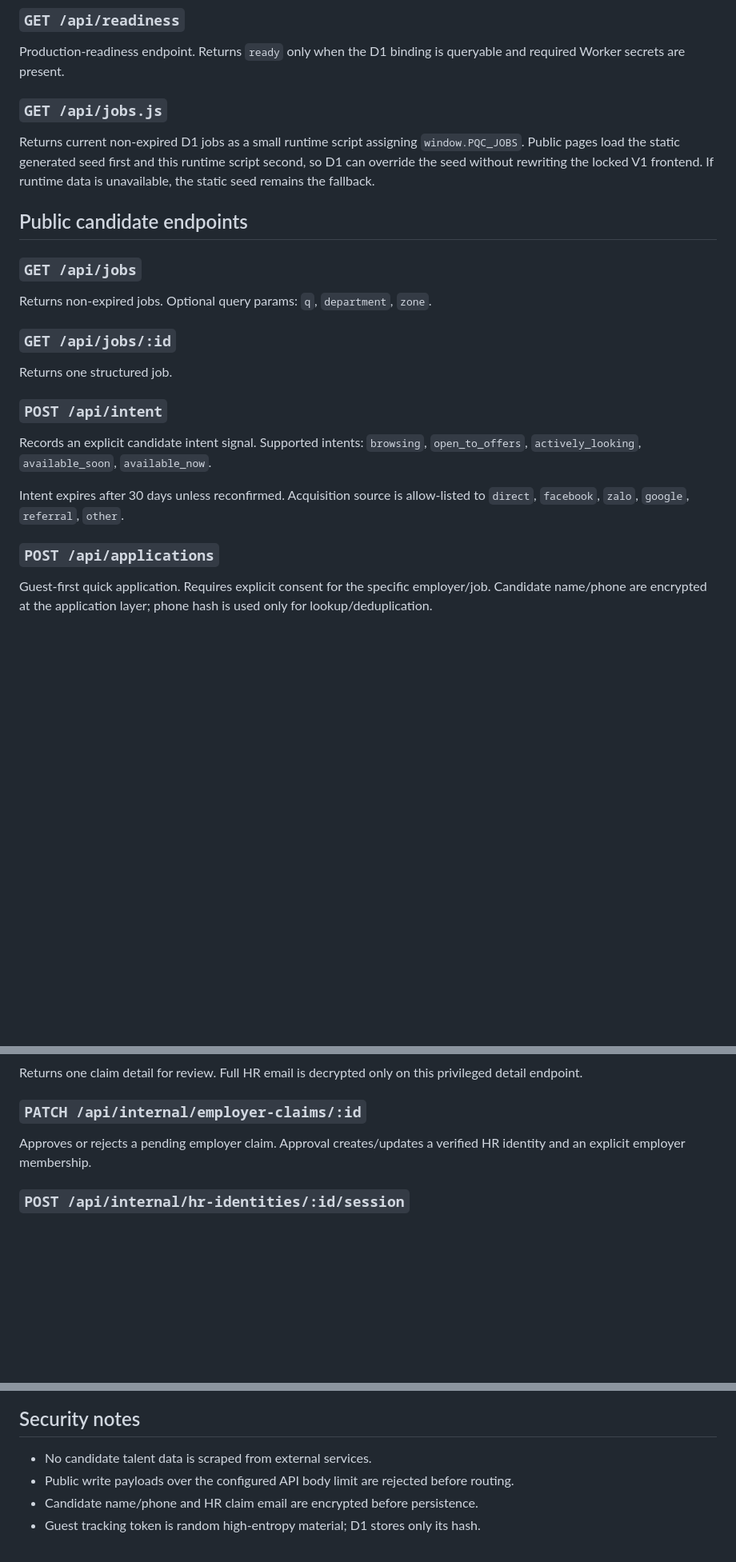
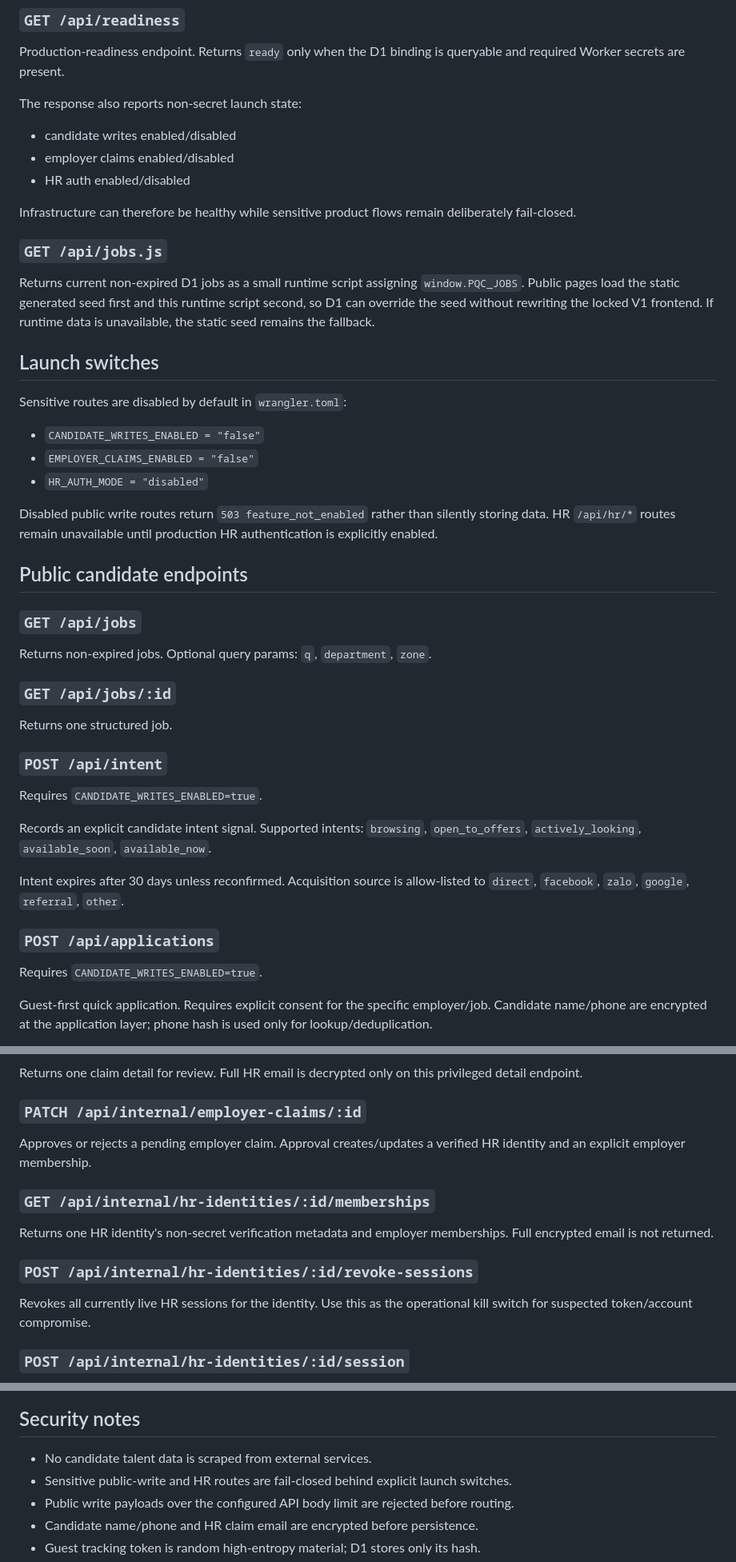
Before and after one commit to kenzuko/phuquoc-careers, a Markdown page: docs/API_V1.md, 3 parts joined by grey strips. Shown at 80% size. GitHub-like rendering; blank space fills up the shorter version.

Commit message:
Document launch switches and HR revocation operations

```diff
--- a/docs/API_V1.md
+++ b/docs/API_V1.md
@@ -10,8 +10,25 @@ Liveness endpoint. Confirms the Worker code is responding.
 ### `GET /api/readiness`
 Production-readiness endpoint. Returns `ready` only when the D1 binding is queryable and required Worker secrets are present.
 
+The response also reports non-secret launch state:
+- candidate writes enabled/disabled
+- employer claims enabled/disabled
+- HR auth enabled/disabled
+
+Infrastructure can therefore be healthy while sensitive product flows remain deliberately fail-closed.
+
 ### `GET /api/jobs.js`
 Returns current non-expired D1 jobs as a small runtime script assigning `window.PQC_JOBS`. Public pages load the static generated seed first and this runtime script second, so D1 can override the seed without rewriting the locked V1 frontend. If runtime data is unavailable, the static seed remains the fallback.
+
+## Launch switches
+
+Sensitive routes are disabled by default in `wrangler.toml`:
+
+- `CANDIDATE_WRITES_ENABLED = "false"`
+- `EMPLOYER_CLAIMS_ENABLED = "false"`
+- `HR_AUTH_MODE = "disabled"`
+
+Disabled public write routes return `503 feature_not_enabled` rather than silently storing data. HR `/api/hr/*` routes remain unavailable until production HR authentication is explicitly enabled.
 
 ## Public candidate endpoints
 
@@ -22,11 +39,15 @@ Returns non-expired jobs. Optional query params: `q`, `department`, `zone`.
 Returns one structured job.
 
 ### `POST /api/intent`
+Requires `CANDIDATE_WRITES_ENABLED=true`.
+
 Records an explicit candidate intent signal. Supported intents: `browsing`, `open_to_offers`, `actively_looking`, `available_soon`, `available_now`.
 
 Intent expires after 30 days unless reconfirmed. Acquisition source is allow-listed to `direct`, `facebook`, `zalo`, `google`, `referral`, `other`.
 
 ### `POST /api/applications`
+Requires `CANDIDATE_WRITES_ENABLED=true`.
+
 Guest-first quick application. Requires explicit consent for the specific employer/job. Candidate name/phone are encrypted at the application layer; phone hash is used only for lookup/deduplication.
 
 Public write fields are bounded before persistence. Phone hash is unique so concurrent requests cannot create duplicate guest identities. The write path handles an insert race by re-reading the identity that won the unique constraint.
@@ -108,6 +133,12 @@ Returns one claim detail for review. Full HR email is decrypted only on this pri
 ### `PATCH /api/internal/employer-claims/:id`
 Approves or rejects a pending employer claim. Approval creates/updates a verified HR identity and an explicit employer membership.
 
+### `GET /api/internal/hr-identities/:id/memberships`
+Returns one HR identity's non-secret verification metadata and employer memberships. Full encrypted email is not returned.
+
+### `POST /api/internal/hr-identities/:id/revoke-sessions`
+Revokes all currently live HR sessions for the identity. Use this as the operational kill switch for suspected token/account compromise.
+
 ### `POST /api/internal/hr-identities/:id/session`
 Temporary operational bridge that mints a verified HR session. This is **not** the final user-facing login flow; production should use a real OTP/magic-link provider and secure session delivery.
 
@@ -126,6 +157,7 @@ An open application can also end as `rejected` or `withdrawn`. Closed states can
 ## Security notes
 
 - No candidate talent data is scraped from external services.
+- Sensitive public-write and HR routes are fail-closed behind explicit launch switches.
 - Public write payloads over the configured API body limit are rejected before routing.
 - Candidate name/phone and HR claim email are encrypted before persistence.
 - Guest tracking token is random high-entropy material; D1 stores only its hash.
```
Also changed, not shown: other parts of docs/API_V1.md (+5 -1 lines).
